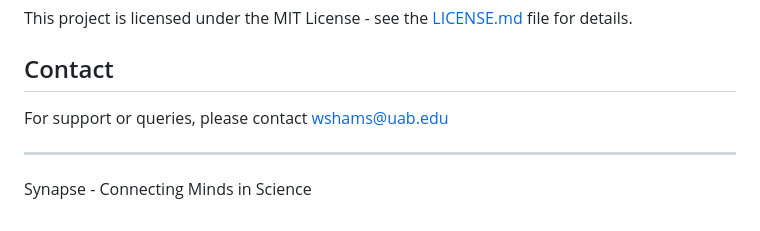
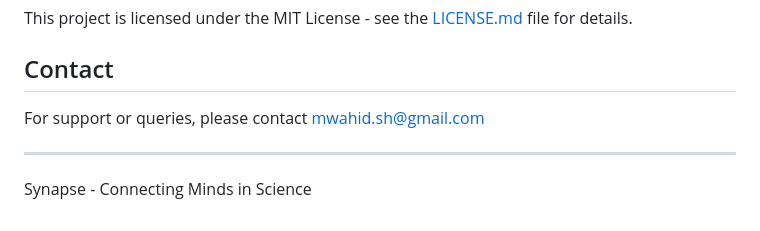
Before and after one commit to Wahid-sh/Synapse, a Markdown page: README.md, the part around the change. Rendered like a GitHub page.

```diff
--- a/README.md
+++ b/README.md
@@ -119,7 +119,7 @@ This project is licensed under the MIT License - see the [LICENSE.md](LICENSE.md
 
 ## Contact
 
-For support or queries, please contact wshams@uab.edu
+For support or queries, please contact mwahid.sh@gmail.com
 
 ---
 
```
